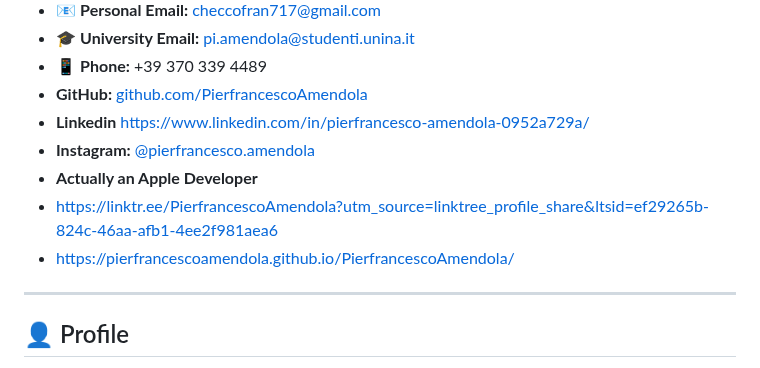
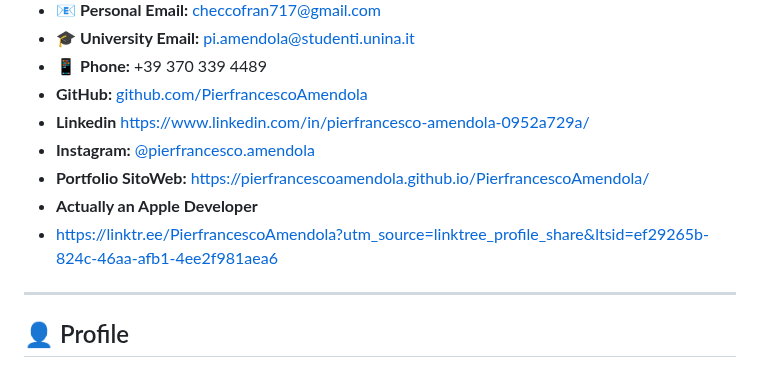
Before and after one commit to PierfrancescoAmendola/PierfrancescoAmendola, a Markdown page: README.md, the part around the change. Rendered like a GitHub page.

Commit message:
Add portfolio link to README
Added portfolio link to the contact section of the README.

```diff
--- a/README.md
+++ b/README.md
@@ -8,9 +8,9 @@
 * **GitHub:** [github.com/PierfrancescoAmendola](https://github.com/PierfrancescoAmendola)
 * **Linkedin** https://www.linkedin.com/in/pierfrancesco-amendola-0952a729a/
 * **Instagram:** [@pierfrancesco.amendola](https://www.instagram.com/pierfrancesco.amendola?igsh=MXVyNTg4ejVhOWY5eA==)
+* **Portfolio SitoWeb:** https://pierfrancescoamendola.github.io/PierfrancescoAmendola/
 * **Actually an Apple Developer**
 * https://linktr.ee/PierfrancescoAmendola?utm_source=linktree_profile_share&ltsid=ef29265b-824c-46aa-afb1-4ee2f981aea6
-* https://pierfrancescoamendola.github.io/PierfrancescoAmendola/
 
 ---
 
```
